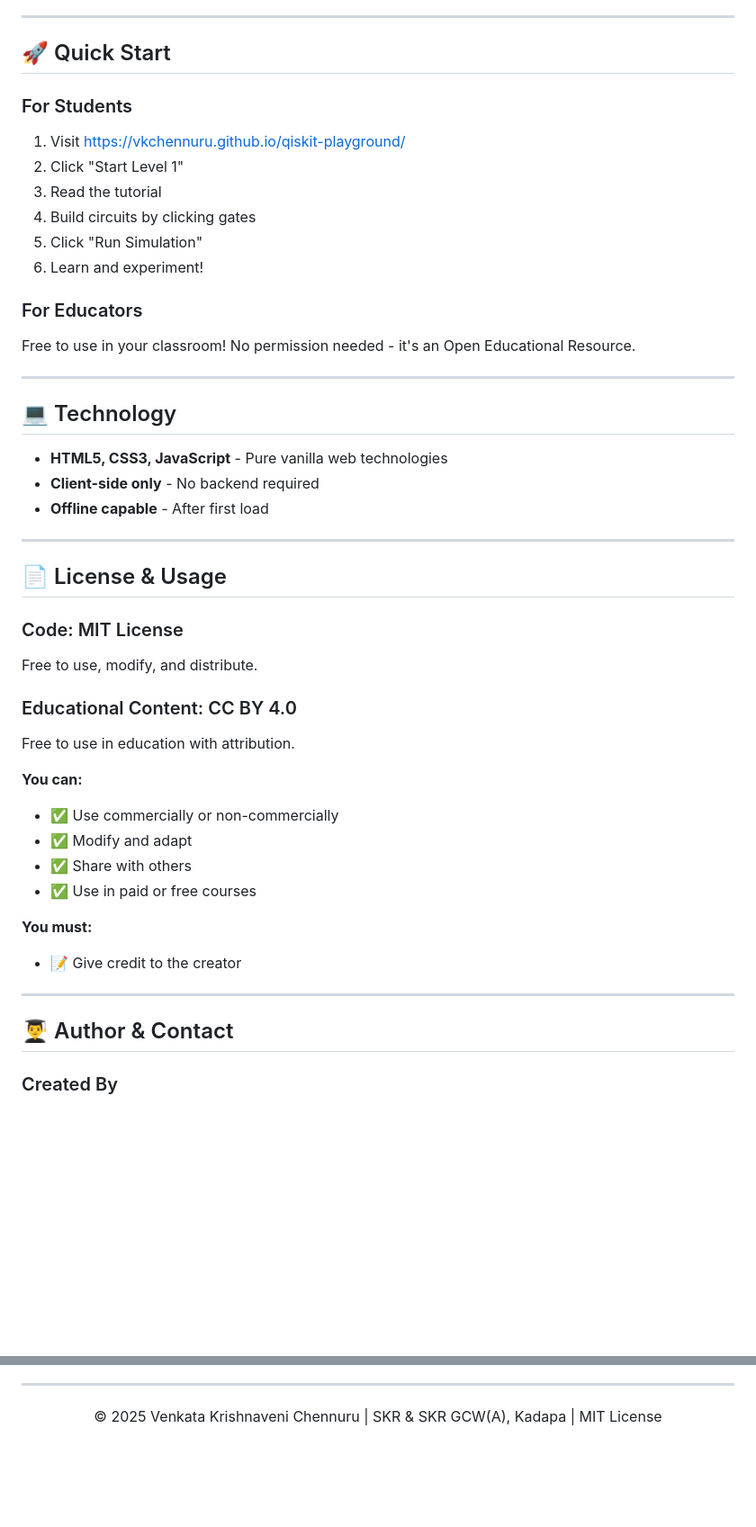
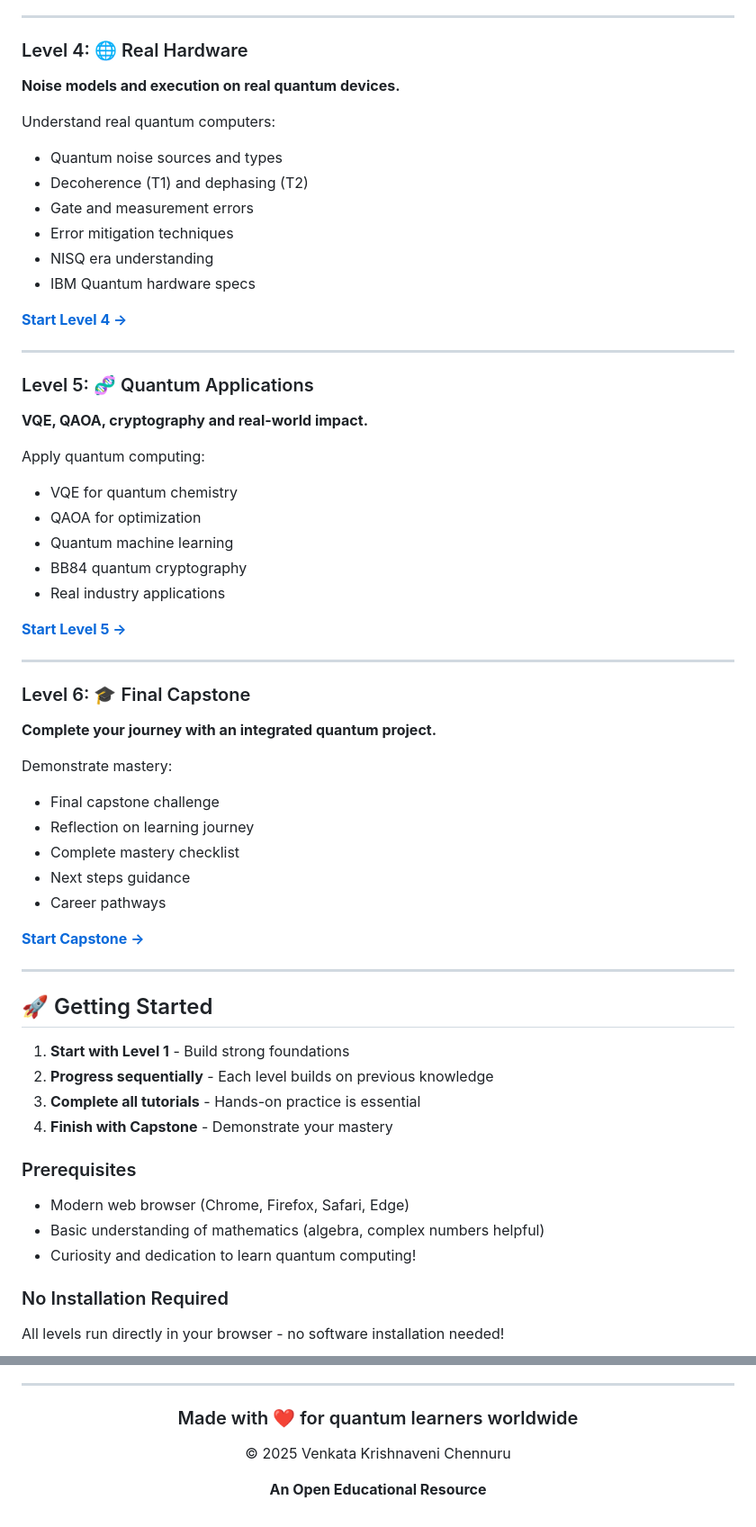
Before and after one commit to vkchennuru/qiskit-playground, a Markdown page: README.md, 2 parts joined by grey strips. Shown at 90% size. GitHub-like rendering; blank space fills up the shorter version.

```diff
--- a/README.md
+++ b/README.md
@@ -74,50 +64,63 @@ Master skills through puzzles and challenges.
 
 ---
 
-## 🚀 Quick Start
+### Level 4: 🌐 Real Hardware
+**Noise models and execution on real quantum devices.**
 
-### For Students
+Understand real quantum computers:
+- Quantum noise sources and types
+- Decoherence (T1) and dephasing (T2)
+- Gate and measurement errors
+- Error mitigation techniques
+- NISQ era understanding
+- IBM Quantum hardware specs
 
-1. Visit [https://vkchennuru.github.io/qiskit-playground/](https://vkchennuru.github.io/qiskit-playground/)
-2. Click "Start Level 1"
-3. Read the tutorial
-4. Build circuits by clicking gates
-5. Click "Run Simulation"
-6. Learn and experiment!
-
-### For Educators
-
-Free to use in your classroom! No permission needed - it's an Open Educational Resource.
+**[Start Level 4 →](level-4-hardware/)**
 
 ---
 
-## 💻 Technology
+### Level 5: 🧬 Quantum Applications
+**VQE, QAOA, cryptography and real-world impact.**
 
-- **HTML5, CSS3, JavaScript** - Pure vanilla web technologies
-- **Client-side only** - No backend required
-- **Offline capable** - After first load
+Apply quantum computing:
+- VQE for quantum chemistry
+- QAOA for optimization
+- Quantum machine learning
+- BB84 quantum cryptography
+- Real industry applications
+
+**[Start Level 5 →](level-5-applications/)**
 
 ---
 
-## 📄 License & Usage
+### Level 6: 🎓 Final Capstone
+**Complete your journey with an integrated quantum project.**
 
-### Code: MIT License
-Free to use, modify, and distribute.
+Demonstrate mastery:
+- Final capstone challenge
+- Reflection on learning journey
+- Complete mastery checklist
+- Next steps guidance
+- Career pathways
 
-### Educational Content: CC BY 4.0
-Free to use in education with attribution.
-
-**You can:**
-- ✅ Use commercially or non-commercially
-- ✅ Modify and adapt
-- ✅ Share with others
-- ✅ Use in paid or free courses
-
-**You must:**
-- 📝 Give credit to the creator
+**[Start Capstone →](level-6-capstone/)**
 
 ---
 
-## 👨‍🎓 Author & Contact
+## 🚀 Getting Started
 
-### Created By
+1. **Start with Level 1** - Build strong foundations
+2. **Progress sequentially** - Each level builds on previous knowledge
+3. **Complete all tutorials** - Hands-on practice is essential
+4. **Finish with Capstone** - Demonstrate your mastery
+
+### Prerequisites
+
+- Modern web browser (Chrome, Firefox, Safari, Edge)
+- Basic understanding of mathematics (algebra, complex numbers helpful)
+- Curiosity and dedication to learn quantum computing!
+
+### No Installation Required
+
+All levels run directly in your browser - no software installation needed!
+
@@ -205,6 +358,10 @@ Chennuru, V. K. (2025). Qiskit Quantum Playground: An Interactive OER Learning T
 
 ---
 
-© 2025 Venkata Krishnaveni Chennuru | SKR & SKR GCW(A), Kadapa | MIT License
+### Made with ❤️ for quantum learners worldwide
+
+© 2025 Venkata Krishnaveni Chennuru
+
+**An Open Educational Resource**
 
 </div>
```
Also changed, not shown: other parts of README.md (+235 -95 lines).
